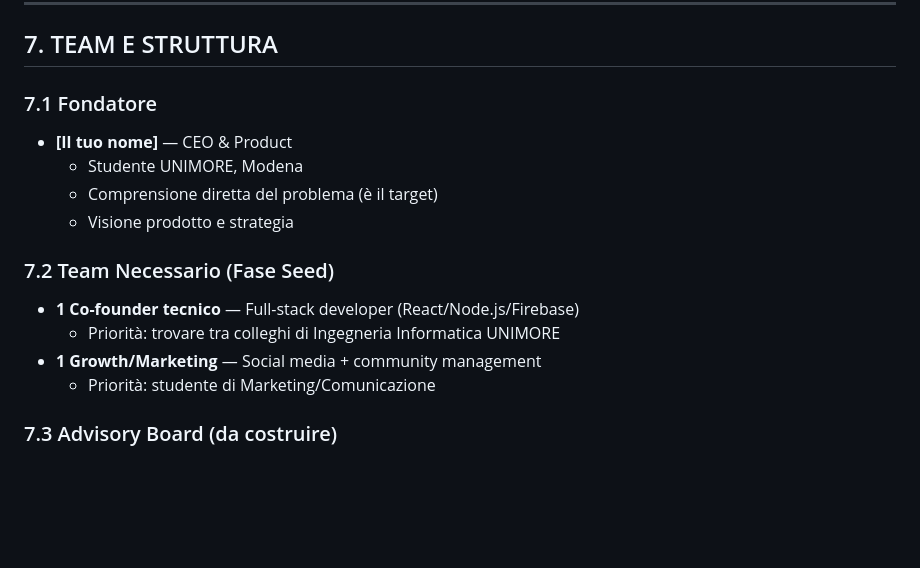
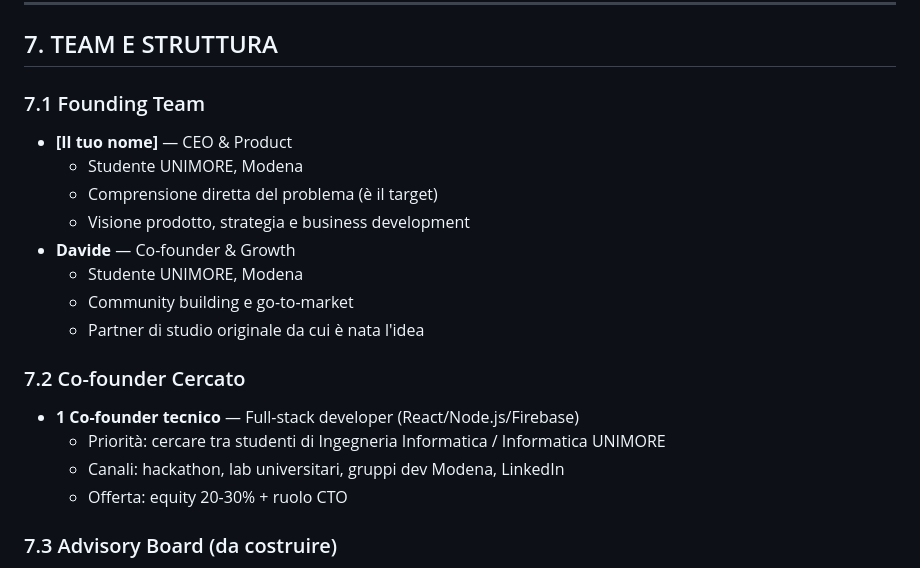
Before and after one commit to CATAAA06/Studyo, a Markdown page: BUSINESS_PLAN.md, the part around the change. Rendered like a GitHub page; blank space fills up the shorter version.

Commit message:
Update team section: add Davide as co-founder
Co-Authored-By: Claude Opus 4.6 <noreply@anthropic.com>

```diff
--- a/BUSINESS_PLAN.md
+++ b/BUSINESS_PLAN.md
@@ -236,17 +236,21 @@ Gli studenti usano 5-8 strumenti diversi per studiare:
 
 ## 7. TEAM E STRUTTURA
 
-### 7.1 Fondatore
+### 7.1 Founding Team
 - **[Il tuo nome]** — CEO & Product
   - Studente UNIMORE, Modena
   - Comprensione diretta del problema (è il target)
-  - Visione prodotto e strategia
+  - Visione prodotto, strategia e business development
+- **Davide** — Co-founder & Growth
+  - Studente UNIMORE, Modena
+  - Community building e go-to-market
+  - Partner di studio originale da cui è nata l'idea
 
-### 7.2 Team Necessario (Fase Seed)
+### 7.2 Co-founder Cercato
 - **1 Co-founder tecnico** — Full-stack developer (React/Node.js/Firebase)
-  - Priorità: trovare tra colleghi di Ingegneria Informatica UNIMORE
-- **1 Growth/Marketing** — Social media + community management
-  - Priorità: studente di Marketing/Comunicazione
+  - Priorità: cercare tra studenti di Ingegneria Informatica / Informatica UNIMORE
+  - Canali: hackathon, lab universitari, gruppi dev Modena, LinkedIn
+  - Offerta: equity 20-30% + ruolo CTO
 
 ### 7.3 Advisory Board (da costruire)
 - Professore UNIMORE (credibilità accademica)
```
